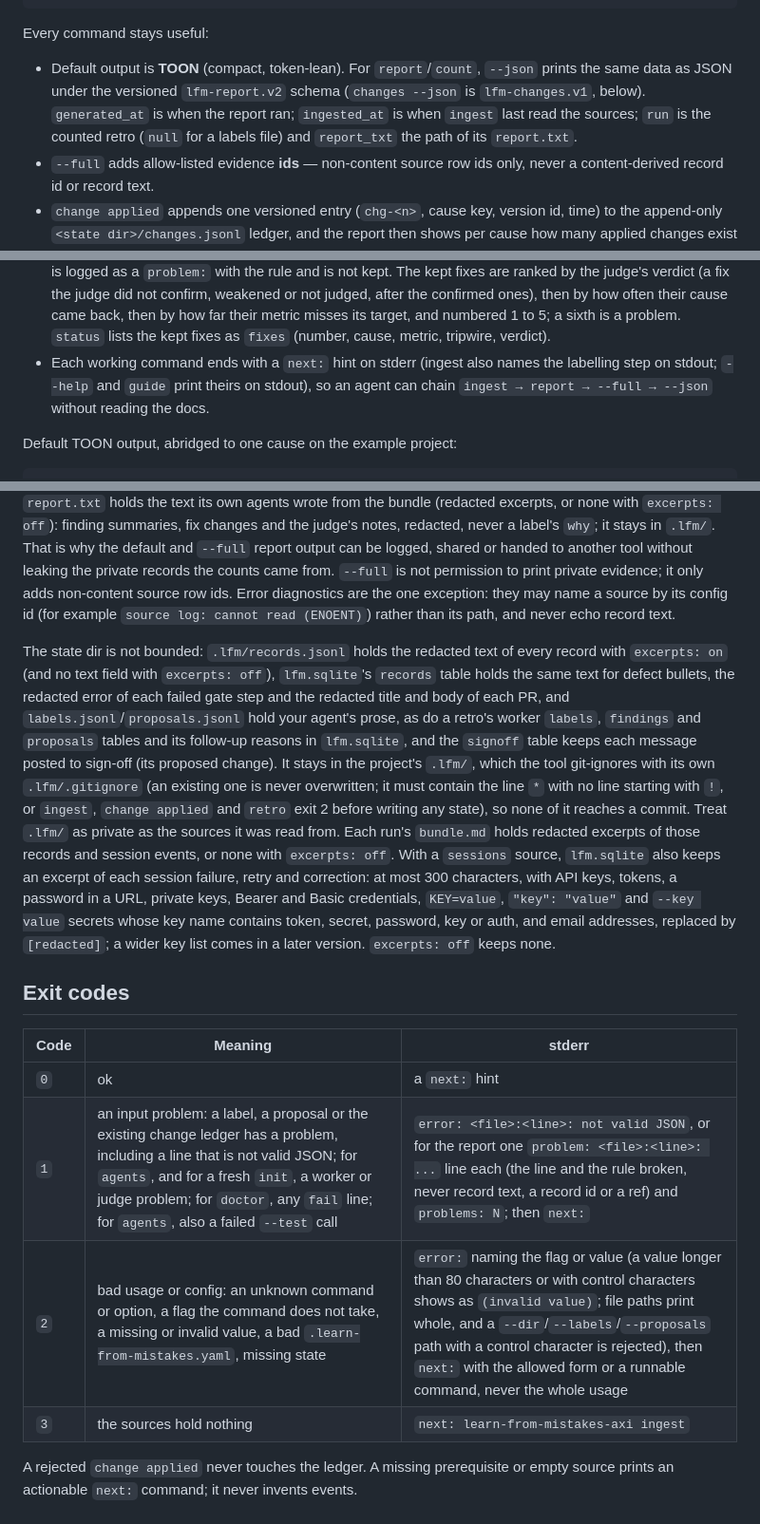
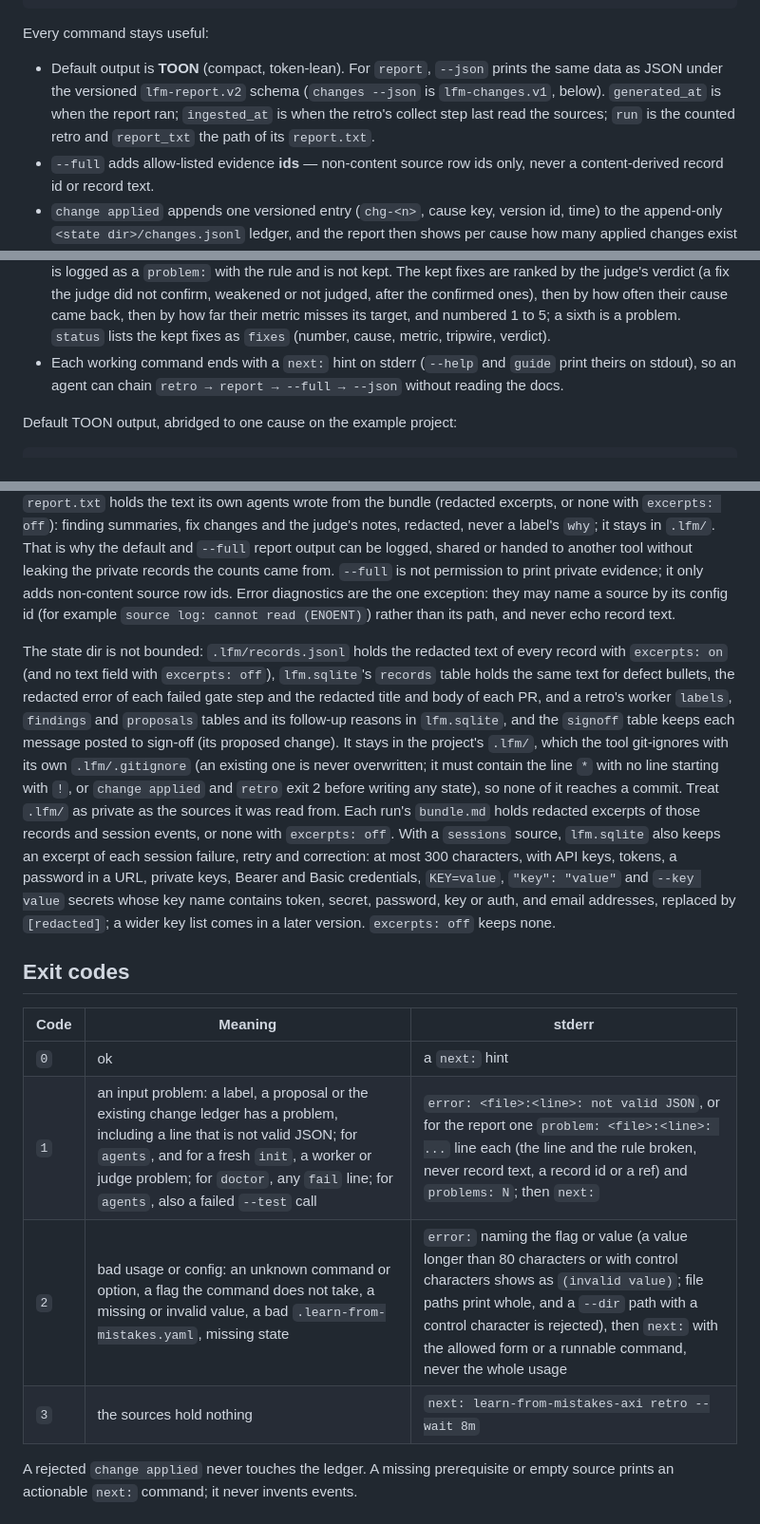
Before and after one commit to umeranjum17/learn-from-mistakes, a Markdown page: README.md, 3 parts joined by grey strips. Shown at 95% size. Drawn GitHub-style.

```diff
--- a/README.md
+++ b/README.md
@@ -127,7 +125,7 @@ learn-from-mistakes-axi --version show the version
 
 Every command stays useful:
 
-- Default output is **TOON** (compact, token-lean). For `report`/`count`, `--json` prints the same data as JSON under the versioned `lfm-report.v2` schema (`changes --json` is `lfm-changes.v1`, below). `generated_at` is when the report ran; `ingested_at` is when `ingest` last read the sources; `run` is the counted retro (`null` for a labels file) and `report_txt` the path of its `report.txt`.
+- Default output is **TOON** (compact, token-lean). For `report`, `--json` prints the same data as JSON under the versioned `lfm-report.v2` schema (`changes --json` is `lfm-changes.v1`, below). `generated_at` is when the report ran; `ingested_at` is when the retro's collect step last read the sources; `run` is the counted retro and `report_txt` the path of its `report.txt`.
 - `--full` adds allow-listed evidence **ids** — non-content source row ids only, never a content-derived record id or record text.
 - `change applied` appends one versioned entry (`chg-<n>`, cause key, version id, time) to the append-only `<state dir>/changes.jsonl` ledger, and the report then shows per cause how many applied changes exist (`changes: { count, last_at }`, top-level `ledger: { entries }`; `--full` adds `change_ids`/`change_refs`). `<cause>` must be a cause key from the config (`other` is never recordable); `<ref>` is a git sha (7-40 hex) or `sha256:<64 hex>`; `--at` defaults to now. `--metric`, `--tripwire` and `--kind` record what will show whether the change worked: the metric to watch (a metric name, `cause_count:<cause>` for any configured cause, or `gate_failures:<step>`; default `cause_count:<cause>` of the change's own cause), the value it must reach (`"<op> <number>"` with `>=`, `<=`, `>`, `<` or `=`, as a target; default none) and what the change edited (`doc`, `rule` or `code`; default `doc`). A bad value exits 2 and names the allowed form. A ledger line written before these fields reads as the defaults. `--proposal <run>:<n>` records that run's kept fix `n` (the `fixes` that `status --run <run>` lists) in place of `--cause`: its cause, metric and tripwire go into the entry, and `--metric` or `--tripwire` override them; a fix the check step did not keep has no number and exits 2. `--what` and `--why` are optional owner-written text, one line of 1-200 characters each (trimmed; a newline or control character is rejected); the report never prints them.
 - `changes` prints every ledger entry in ledger order under the `lfm-changes.v1` schema (TOON by default, `--json` for JSON). It needs only the config, not `ingest`.
@@ -147,7 +145,7 @@ Every command stays useful:
 - The `propose` step gives the worker each cause with its incidents and days and whether it repeated, the findings it kept and each applied change whose follow-up verdict is not `keep`, then `bundle.md`. It asks for at most five fixes, each with a cause, a kind (`doc`, `rule` or `code`), a target, an owner, the change (at most 3 sentences), a metric, a tripwire and refs to bundle ids, and preferring a check, a script or a deleted rule over more prose, plus a reason (at most 25 words) for each of those follow-ups; the worker never sets a verdict. The fixes go to the store's `proposals` table and the reasons to `followups.reason`. A bad answer goes back once, as in `analyse`; on the second answer each proposal or reason that breaks a rule is dropped and logged as `dropped: ...`, and the valid ones are kept (only a top level that is not a `proposals` and `reasons` list fails the step). With no finding and no follow-up to explain it asks no agent.
 - The `verify` step gives the judge, the `judge_agent` the user set (not the same agent and model as the worker's), each finding and fix as a claim with its refs, then `bundle.md`. The worker's claims are not evidence: the judge checks each claim against the bundle items it cites and answers `confirmed`, `weakened` or `refuted`, with a reason (at most 25 words). The verdicts go to `verdict` and `judge_note` in the store's `findings` and `proposals` tables, and the step logs only the claim ids and verdicts. A bad answer goes back once, as in `analyse`; on the second answer each verdict that breaks a rule is dropped and logged, and a claim with no verdict stays not judged. With no finding and no fix it asks no agent.
 - The `check` step drops each finding and fix the judge refuted (a refuted finding counts nothing for its cause) and keeps only the fixes that follow the rules: the cause has counted events and repeated (`repeat:` over the run's labels, the items a `match` rule tagged, or the items a finding cites), the refs name bundle items, and it has a target, an owner, a metric (default `cause_count:<cause>`) and a tripwire. A fix that breaks a rule is logged as a `problem:` with the rule and is not kept. The kept fixes are ranked by the judge's verdict (a fix the judge did not confirm, weakened or not judged, after the confirmed ones), then by how often their cause came back, then by how far their metric misses its target, and numbered 1 to 5; a sixth is a problem. `status` lists the kept fixes as `fixes` (number, cause, metric, tripwire, verdict).
-- Each working command ends with a `next:` hint on stderr (ingest also names the labelling step on stdout; `--help` and `guide` print theirs on stdout), so an agent can chain `ingest → report → --full → --json` without reading the docs.
+- Each working command ends with a `next:` hint on stderr (`--help` and `guide` print theirs on stdout), so an agent can chain `retro → report → --full → --json` without reading the docs.
 
 Default TOON output, abridged to one cause on the example project:
 
@@ -211,7 +209,7 @@ causes[1]:
 
 The report's `--json` output is **privacy-bounded**: identifiers, counts, metrics, follow-ups, each finding's and fix's judge verdict word and the path of `report.txt`, never record text. The default (TOON) and `--full` reports also print one `finding:` line per finding of the counted run, with its counts and verdict; `status` and `retro` print only ids, counts, metrics and verdicts, and the summaries are in `report.txt`. It never prints record text, a label's `why`, a proposal's `change`, a change's `what`/`why`, cause descriptions, source paths, branches or error text, and never turns a record's text into an id. Two outputs print free text. `changes` prints only the `what`/`why` the owner wrote with `change applied` to be shared; it never carries record text, label or proposal prose. A run's `report.txt` holds the text its own agents wrote from the bundle (redacted excerpts, or none with `excerpts: off`): finding summaries, fix changes and the judge's notes, redacted, never a label's `why`; it stays in `.lfm/`. That is why the default and `--full` report output can be logged, shared or handed to another tool without leaking the private records the counts came from. `--full` is not permission to print private evidence; it only adds non-content source row ids. Error diagnostics are the one exception: they may name a source by its config id (for example `source log: cannot read (ENOENT)`) rather than its path, and never echo record text.
 
-The state dir is not bounded: `.lfm/records.jsonl` holds the redacted text of every record with `excerpts: on` (and no text field with `excerpts: off`), `lfm.sqlite`'s `records` table holds the same text for defect bullets, the redacted error of each failed gate step and the redacted title and body of each PR, and `labels.jsonl`/`proposals.jsonl` hold your agent's prose, as do a retro's worker `labels`, `findings` and `proposals` tables and its follow-up reasons in `lfm.sqlite`, and the `signoff` table keeps each message posted to sign-off (its proposed change). It stays in the project's `.lfm/`, which the tool git-ignores with its own `.lfm/.gitignore` (an existing one is never overwritten; it must contain the line `*` with no line starting with `!`, or `ingest`, `change applied` and `retro` exit 2 before writing any state), so none of it reaches a commit. Treat `.lfm/` as private as the sources it was read from. Each run's `bundle.md` holds redacted excerpts of those records and session events, or none with `excerpts: off`. With a `sessions` source, `lfm.sqlite` also keeps an excerpt of each session failure, retry and correction: at most 300 characters, with API keys, tokens, a password in a URL, private keys, Bearer and Basic credentials, `KEY=value`, `"key": "value"` and `--key value` secrets whose key name contains token, secret, password, key or auth, and email addresses, replaced by `[redacted]`; a wider key list comes in a later version. `excerpts: off` keeps none.
+The state dir is not bounded: `.lfm/records.jsonl` holds the redacted text of every record with `excerpts: on` (and no text field with `excerpts: off`), `lfm.sqlite`'s `records` table holds the same text for defect bullets, the redacted error of each failed gate step and the redacted title and body of each PR, and a retro's worker `labels`, `findings` and `proposals` tables and its follow-up reasons in `lfm.sqlite`, and the `signoff` table keeps each message posted to sign-off (its proposed change). It stays in the project's `.lfm/`, which the tool git-ignores with its own `.lfm/.gitignore` (an existing one is never overwritten; it must contain the line `*` with no line starting with `!`, or `change applied` and `retro` exit 2 before writing any state), so none of it reaches a commit. Treat `.lfm/` as private as the sources it was read from. Each run's `bundle.md` holds redacted excerpts of those records and session events, or none with `excerpts: off`. With a `sessions` source, `lfm.sqlite` also keeps an excerpt of each session failure, retry and correction: at most 300 characters, with API keys, tokens, a password in a URL, private keys, Bearer and Basic credentials, `KEY=value`, `"key": "value"` and `--key value` secrets whose key name contains token, secret, password, key or auth, and email addresses, replaced by `[redacted]`; a wider key list comes in a later version. `excerpts: off` keeps none.
 
 ## Exit codes
 
@@ -219,8 +217,8 @@ The state dir is not bounded: `.lfm/records.jsonl` holds the redacted text of ev
 | --- | --- | --- |
 | `0` | ok | a `next:` hint |
 | `1` | an input problem: a label, a proposal or the existing change ledger has a problem, including a line that is not valid JSON; for `agents`, and for a fresh `init`, a worker or judge problem; for `doctor`, any `fail` line; for `agents`, also a failed `--test` call | `error: <file>:<line>: not valid JSON`, or for the report one `problem: <file>:<line>: ...` line each (the line and the rule broken, never record text, a record id or a ref) and `problems: N`; then `next:` |
-| `2` | bad usage or config: an unknown command or option, a flag the command does not take, a missing or invalid value, a bad `.learn-from-mistakes.yaml`, missing state | `error:` naming the flag or value (a value longer than 80 characters or with control characters shows as `(invalid value)`; file paths print whole, and a `--dir`/`--labels`/`--proposals` path with a control character is rejected), then `next:` with the allowed form or a runnable command, never the whole usage |
-| `3` | the sources hold nothing | `next: learn-from-mistakes-axi ingest` |
+| `2` | bad usage or config: an unknown command or option, a flag the command does not take, a missing or invalid value, a bad `.learn-from-mistakes.yaml`, missing state | `error:` naming the flag or value (a value longer than 80 characters or with control characters shows as `(invalid value)`; file paths print whole, and a `--dir` path with a control character is rejected), then `next:` with the allowed form or a runnable command, never the whole usage |
+| `3` | the sources hold nothing | `next: learn-from-mistakes-axi retro --wait 8m` |
 
 A rejected `change applied` never touches the ledger. A missing prerequisite or empty source prints an actionable `next:` command; it never invents events.
 
```
Also changed, not shown: other parts of README.md (+9 -11 lines).
